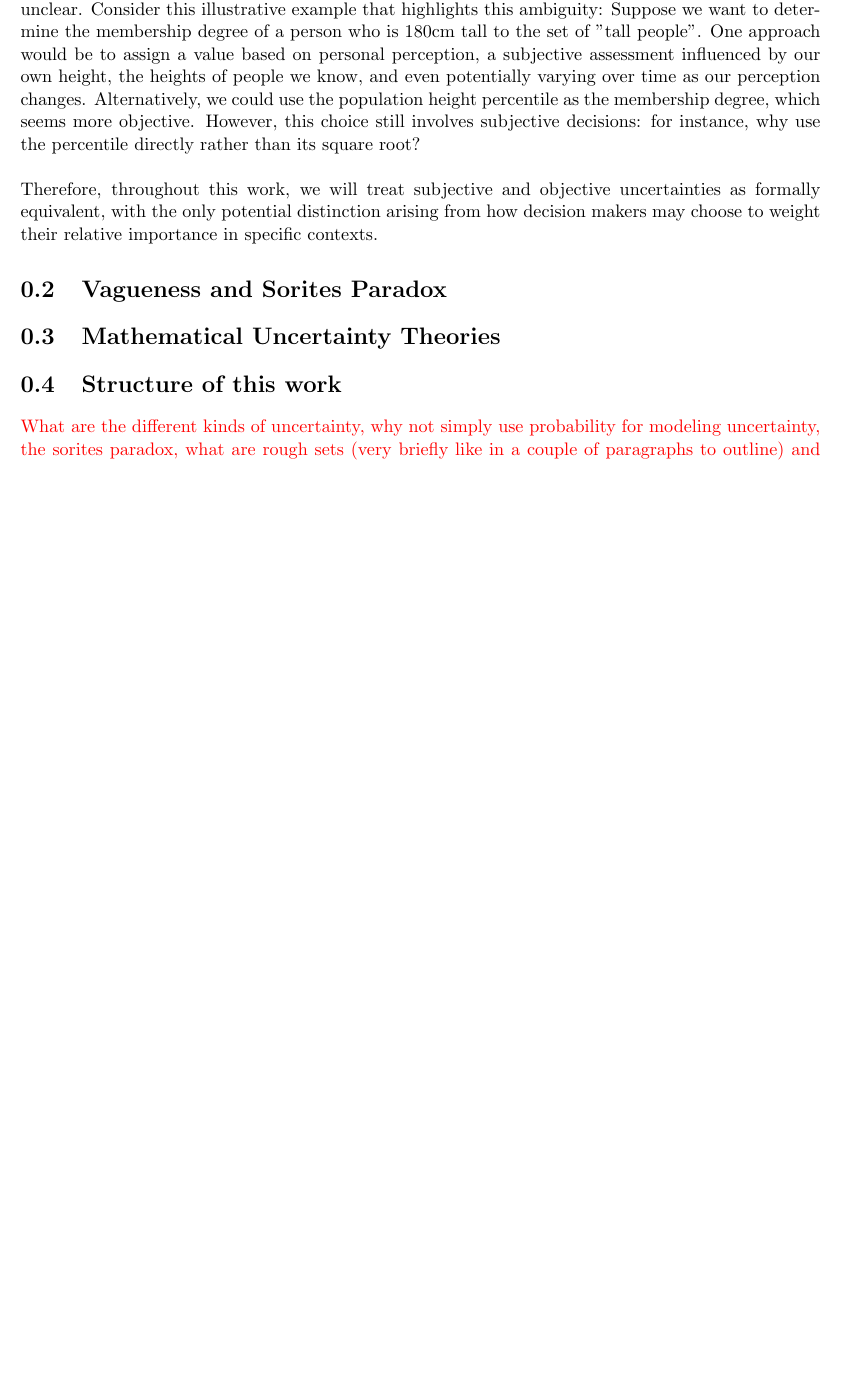
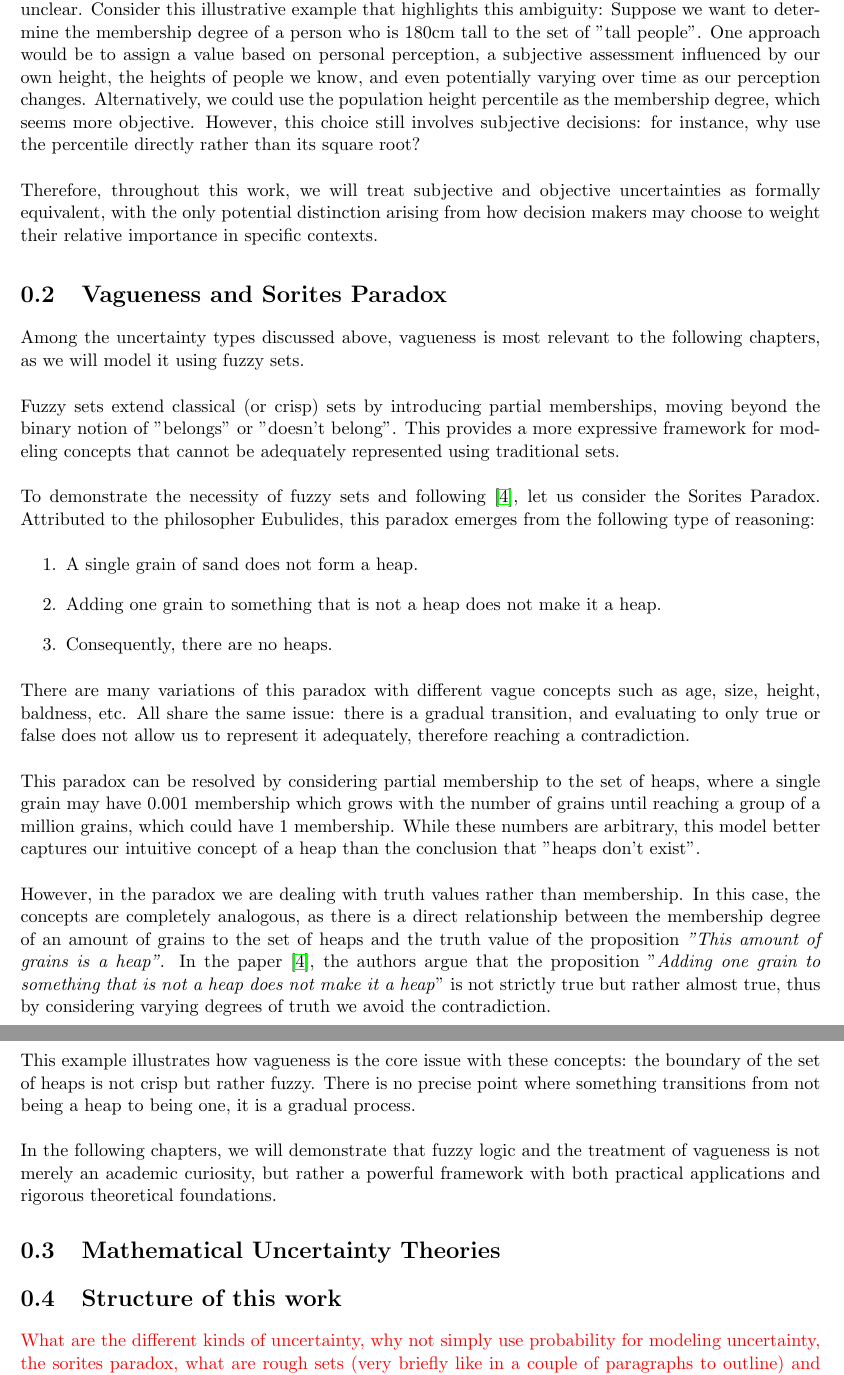
Before and after one commit to javiimo/TFG-Math-UV, a LaTeX thesis (main.tex, which reads ch0/sorites.tex, ch0/vagueness.tex): part of page 9 of 11 before the commit and two parts of pages 9 and 10 of 11 after it, the two joined at a grey line, cut so that both start at the same text, the shorter picture padded with empty space. Compiled offline with pdfLaTeX.

Commit message:
Added section 2 of chapter 0

```diff
--- /dev/null
+++ b/ch0/sorites.tex
@@ -0,0 +1,24 @@
+\section{Vagueness and Sorites Paradox}
+
+Among the uncertainty types discussed above, vagueness is most relevant to the following chapters, as we will model it using fuzzy sets.\\
+
+Fuzzy sets extend classical (or crisp) sets by introducing partial memberships, moving beyond the binary notion of "belongs" or "doesn't belong". This provides a more expressive framework for modeling concepts that cannot be adequately represented using traditional sets.\\
+
+To demonstrate the necessity of fuzzy sets and following \cite{HájekSorites}, let us consider the Sorites Paradox. Attributed to the philosopher Eubulides, this paradox emerges from the following type of reasoning:
+
+\begin{enumerate}
+    \item A single grain of sand does not form a heap.
+    \item Adding one grain to something that is not a heap does not make it a heap.
+    \item Consequently, there are no heaps.
+\end{enumerate}
+
+
+There are many variations of this paradox with different vague concepts such as age, size, height, baldness, etc. All share the same issue: there is a gradual transition, and evaluating to only true or false does not allow us to represent it adequately, therefore reaching a contradiction.\\
+
+This paradox can be resolved by considering partial membership to the set of heaps, where a single grain may have 0.001 membership which grows with the number of grains until reaching a group of a million grains, which could have 1 membership. While these numbers are arbitrary, this model better captures our intuitive concept of a heap than the conclusion that "heaps don't exist".\\
+
+However, in the paradox we are dealing with truth values rather than membership. In this case, the concepts are completely analogous, as there is a direct relationship between the membership degree of an amount of grains to the set of heaps and the truth value of the proposition \textit{"This amount of grains is a heap"}. In the paper \cite{HájekSorites}, the authors argue that the proposition "\textit{Adding one grain to something that is not a heap does not make it a heap}" is not strictly true but rather almost true, thus by considering varying degrees of truth we avoid the contradiction.\\
+
+This example illustrates how vagueness is the core issue with these concepts: the boundary of the set of heaps is not crisp but rather fuzzy. There is no precise point where something transitions from not being a heap to being one, it is a gradual process. \\
+
+In the following chapters, we will demonstrate that fuzzy logic and the treatment of vagueness is not merely an academic curiosity, but rather a powerful framework with both practical applications and rigorous theoretical foundations.
--- a/ch0/vagueness.tex
+++ /dev/null
@@ -1 +0,0 @@
-\section{Vagueness and Sorites Paradox}
```
Also changed, not shown: ch0/ch0.tex (+1 -1 lines).
